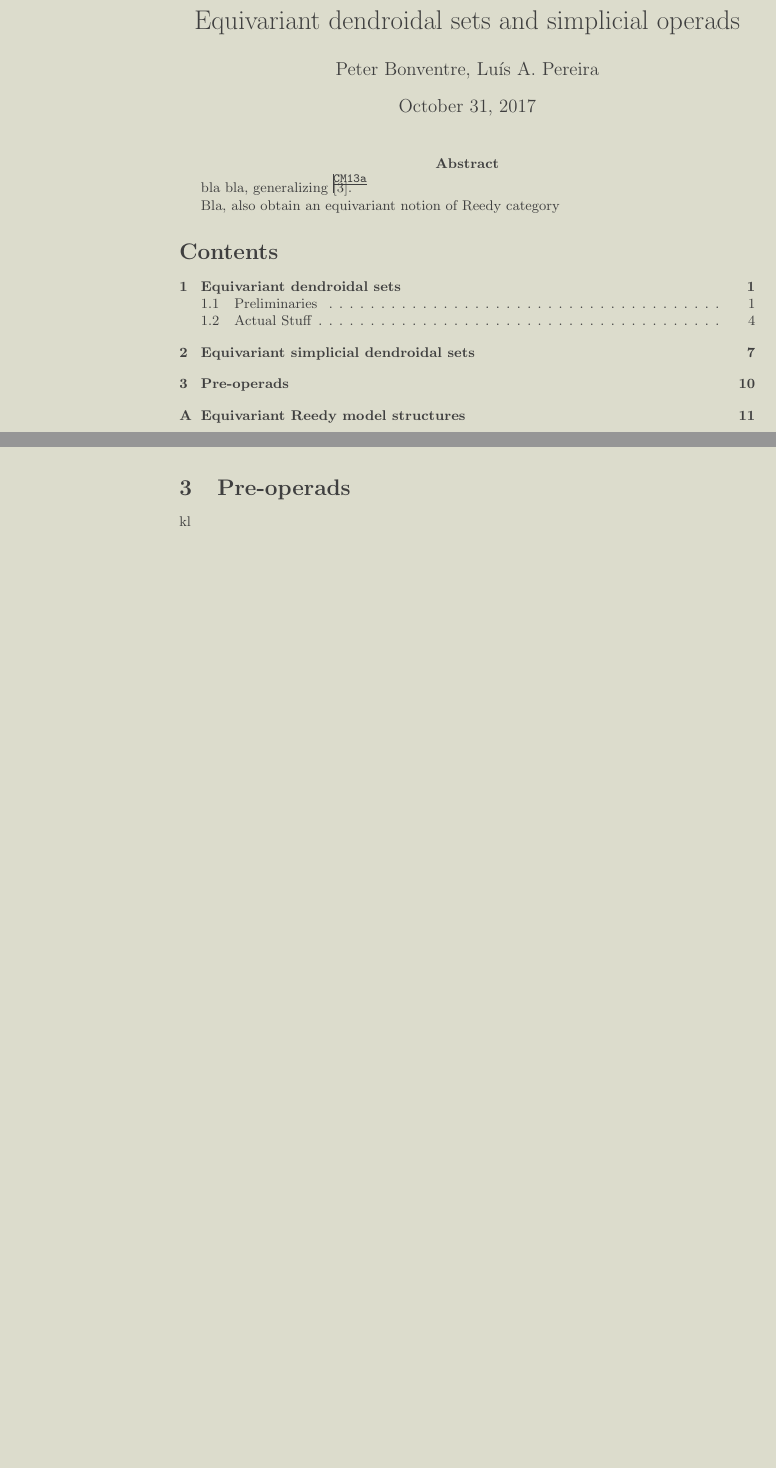
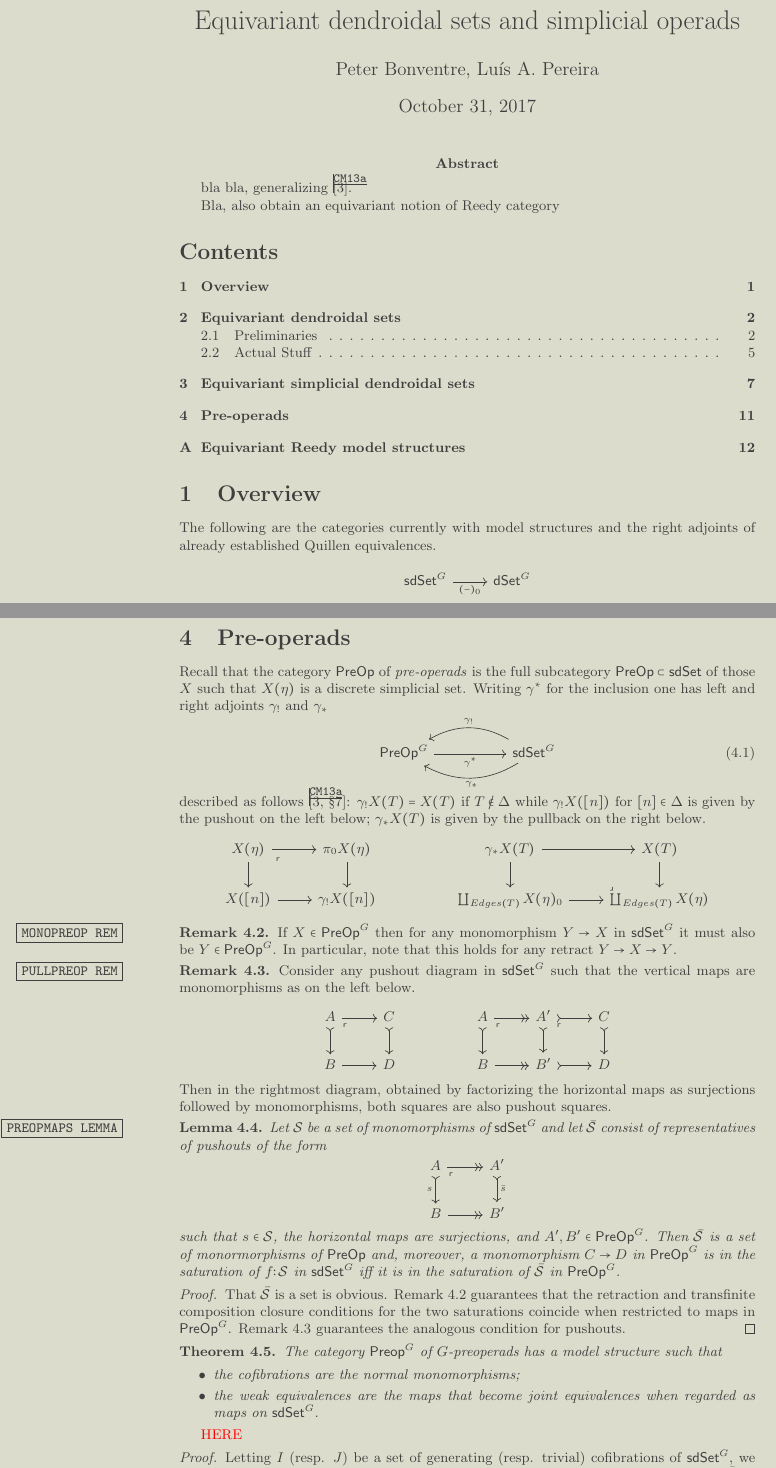
Before and after one commit to Dendroidal/EqSegSpaces, a LaTeX document (EqDenEqSimpOp.tex): two parts of pages 1 and 10 of 15 before the commit and two parts of pages 1 and 11 of 16 after it, joined at a grey line, cut so that both start at the same text, the shorter picture padded with empty space. Compiled offline with pdfLaTeX.

Commit message:
Worked a little bit on preoperads

```diff
--- a/EqDenEqSimpOp.tex
+++ b/EqDenEqSimpOp.tex
@@ -72,6 +72,20 @@ Bla, also obtain an equivariant notion of Reedy category}
 
 
 \tableofcontents
+
+
+\section{Overview}
+
+The following are the categories currently with model structures and the right adjoints of already established Quillen equivalences.
+\[
+	\begin{tikzcd}
+		\mathsf{sdSet}^G \ar{r}[swap]{(-)_0} &
+		\mathsf{dSet}^G
+	\end{tikzcd}
+\]
+
+\newpage
+
 
 \section{Equivariant dendroidal sets}
 
@@ -913,4 +927,109 @@ We now obtain the following partial analogue of Proposition \ref{SSSETJREE PROP}
 
 \section{Pre-operads}
 
-kl
+Recall that the category $\mathsf{PreOp}$
+of \textit{pre-operads} is the full subcategory
+$\mathsf{PreOp} \subset \mathsf{sdSet}$
+of those $X$ such that $X(\eta)$ is a discrete simplicial set.
+Writing $\gamma^{\**}$ for the inclusion one has left and right adjoints $\gamma_!$ and $\gamma_{\**}$
+\begin{equation}
+\begin{tikzcd}[column sep =5em]
+	\mathsf{PreOp}^G \ar{r}[swap]{\gamma^{\**}}
+	&
+	\mathsf{sdSet}^G
+	\ar[bend right]{l}[swap,midway]{\gamma_{!}}
+	\ar[bend left]{l}{\gamma_{\**}}
+\end{tikzcd}
+\end{equation}
+described as follows \cite[\S 7]{CM13a}:
+$\gamma_{!}X (T) = X(T)$ if $T \not \in \Delta$
+while $\gamma_{!}X ([n])$ for $[n] \in \Delta$ is given by the pushout on the left below;
+$\gamma_{\**}X(T)$ is given by the pullback on the right below.
+\[
+\begin{tikzcd}
+	X(\eta) \ar{r} \ar{d} \arrow[dr, phantom, "\ulcorner", very near start]  &
+	\pi_0 X(\eta) \ar{d}
+&&
+	\gamma_{\**}X(T) \ar{r} \ar{d} & X(T) \ar{d}
+\\
+	X([n]) \ar{r} & \gamma_! X([n])
+&&
+	\coprod_{Edges(T)} X(\eta)_0 \ar{r} &
+	\coprod_{Edges(T)} X(\eta)
+	\arrow[lu, phantom, "\lrcorner", very near start]
+\end{tikzcd}
+\]
+
+\begin{remark}\label{MONOPREOP REM}
+	If $X \in \mathsf{PreOp}^G$
+	then for any monomorphism $Y \to X$ in $\mathsf{sdSet}^G$
+	it must also be $Y \in \mathsf{PreOp}^G$.
+	In particular, note that this holds for any retract $Y \to X \to Y$.
+\end{remark}
+
+
+\begin{remark}\label{PULLPREOP REM}
+ Consider any pushout diagram in $\mathsf{sdSet}^G$ such that the vertical maps are monomorphisms
+as on the left below.
+\[
+\begin{tikzcd}
+	A \ar{r} \ar[>->]{d} \arrow[dr, phantom, "\ulcorner", very near start]&
+	C \ar[>->]{d}
+&&
+	A \ar[->>]{r} \ar[>->]{d} \arrow[dr, phantom, "\ulcorner", very near start]&
+	A'\ar[>->]{r} \ar[>->]{d} \arrow[dr, phantom, "\ulcorner", very near start]&
+	C \ar[>->]{d}
+\\
+	B \ar{r} & D
+&&
+	B \ar[->>]{r} &
+	B'\ar[>->]{r} &
+	D
+\end{tikzcd}
+\]
+Then in the rightmost diagram, obtained by factorizing
+the horizontal maps as surjections followed by monomorphisms,
+both squares are also pushout squares.
+\end{remark}
+
+
+\begin{lemma}\label{PREOPMAPS LEMMA}
+	Let $\mathcal{S}$ be a set of monomorphisms of $\mathsf{sdSet}^G$ and let $\bar{\mathcal{S}}$ consist of representatives of pushouts of the form
+\[
+\begin{tikzcd}
+	A \ar[->>]{r} \ar[>->]{d}[swap]{s} \arrow[dr, phantom, "\ulcorner", very near start]&
+	A' \ar[>->]{d}{\bar{s}}
+\\
+	B \ar[->>]{r} & B'
+\end{tikzcd}
+\]
+such that $s \in \mathcal{S}$, the horizontal maps are surjections, and $A',B' \in \mathsf{PreOp}^G$.
+Then $\bar{\mathcal{S}}$ is a set of monormorphisms of $\mathsf{PreOp}$ and, moreover,
+a monomorphism $C\to D$ in $\mathsf{PreOp}^G$
+is in the saturation of $f\colon \mathcal{S}$ in $\mathsf{sdSet}^G$
+iff it is in the saturation of $\bar{\mathcal{S}}$ in $\mathsf{PreOp}^G$.
+\end{lemma}
+
+\begin{proof}
+	That $\bar{\mathcal{S}}$ is a set is obvious.
+	Remark \ref{MONOPREOP REM} guarantees that the retraction and transfinite composition closure conditions for the two saturations
+	coincide when restricted to maps in $\mathsf{PreOp}^G$.
+	Remark \ref{PULLPREOP REM} guarantees the analogous condition for pushouts.
+\end{proof}
+
+
+\begin{theorem}
+	The category $\mathsf{Preop}^G$ of $G$-preoperads has a model structure such that
+	\begin{itemize}
+		\item the cofibrations are the normal monomorphisms;
+		\item the weak equivalences are the maps
+		that become joint equivalences when regarded as maps on
+		$\mathsf{sdSet}^G$.
+	\end{itemize}
+\end{theorem}
+
+{\color{red} HERE}
+
+\begin{proof}
+Letting $I$ (resp. $J$) be a set of generating (resp. trivial) cofibrations of $\mathsf{sdSet}^G$, we build our intended sets
+$\bar{I}$ (resp. $\bar{J}$) of generating (resp. trivial) cofibrations of $\mathsf{Preop}^G$ as described in
```
Also changed, not shown: EqDenEqSimpOp.tex (12 more changed lines).
